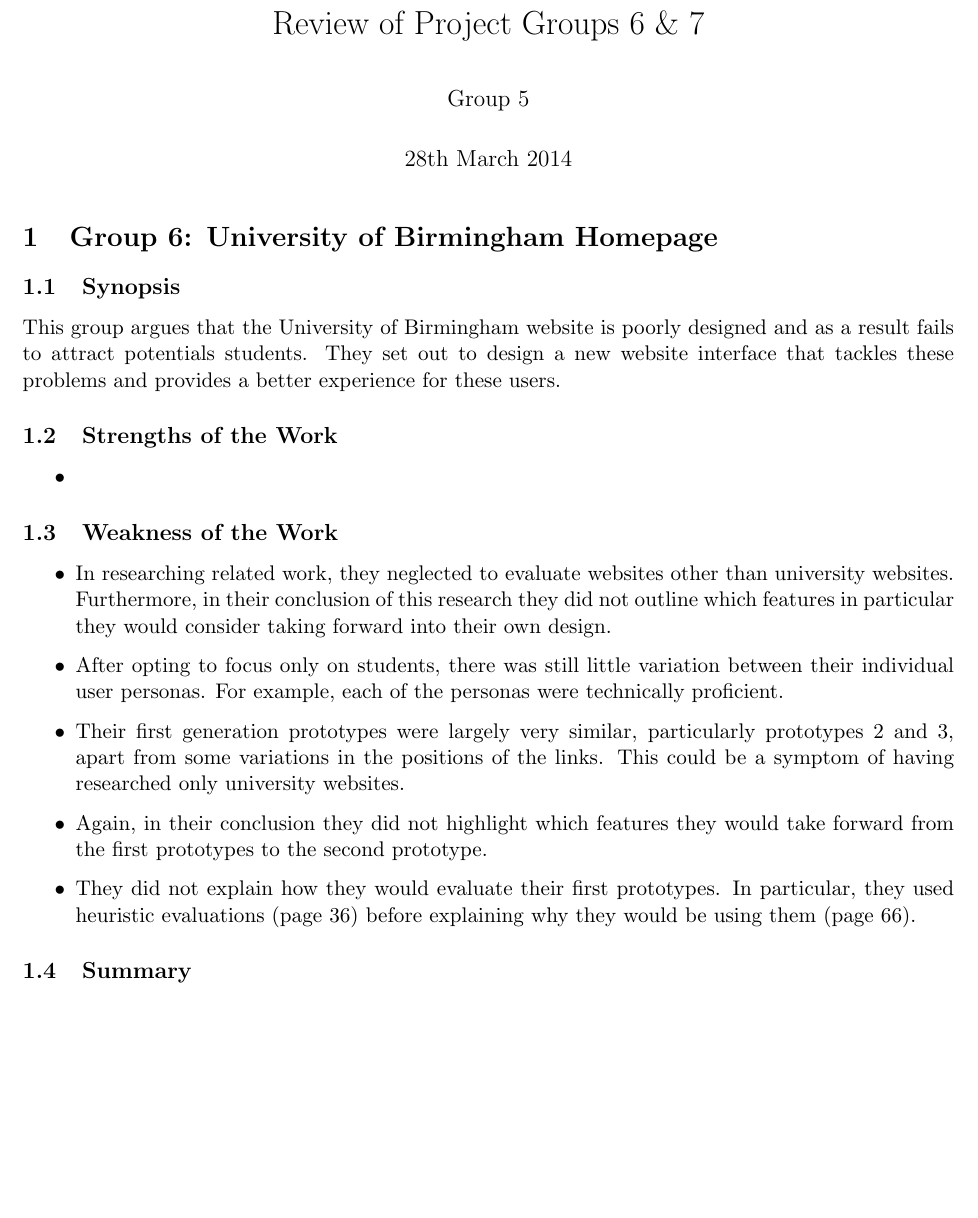
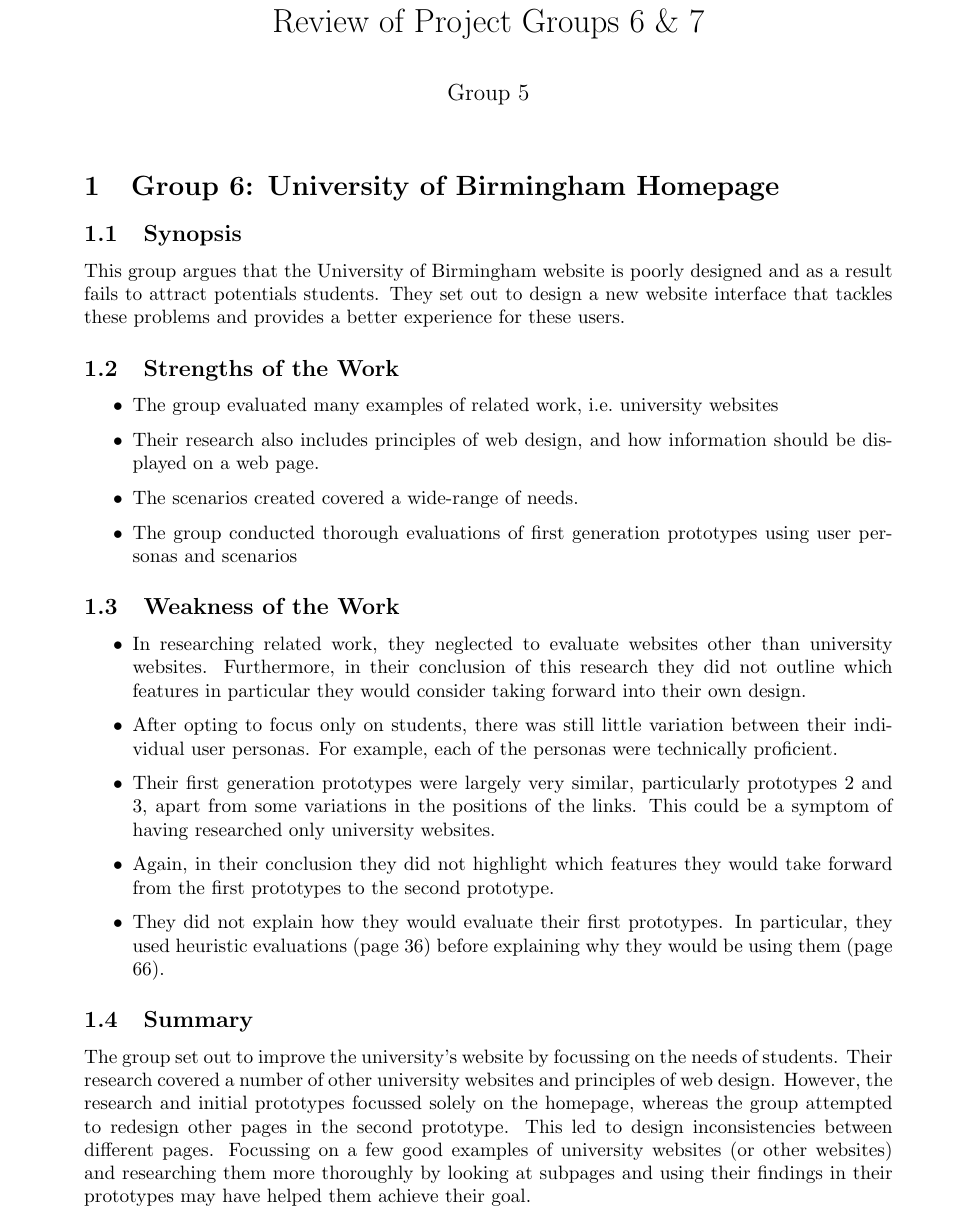
Before and after one commit to joshaw/HCI_Group, a LaTeX document (Other_Projects_Review/OtherProjectsReview.tex, which reads Other_Projects_Review/group6.tex): part of page 1 of 2, cut so that both start at the same text, the shorter picture padded with empty space. Compiled offline with pdfLaTeX.

Commit message:
Add Aasima's sections to review of other work

```diff
--- a/Other_Projects_Review/OtherProjectsReview.tex
+++ b/Other_Projects_Review/OtherProjectsReview.tex
@@ -1,12 +1,12 @@
 % !TEX TS-program = pdflatex
 % !TEX encoding = UTF-8 Unicode
 
-\documentclass[11pt]{article} % use larger type; default would be 10pt
+\documentclass[10pt]{article} % use larger type; default would be 10pt
 
 \usepackage[utf8]{inputenc} % set input encoding (not needed with XeLaTeX)
 
 %%% PAGE DIMENSIONS
-\usepackage[top=0.6in, left=0.8in, right=0.8in, bottom=0.7in]{geometry} % to change the page dimensions
+\usepackage[top=1.2in, bottom=1.3in]{geometry} % to change the page dimensions
 \geometry{a4paper} % or letterpaper (US) or a5paper or....
 % \geometry{margins=2in} % for example, change the margins to 2 inches all round
 % \geometry{landscape} % set up the page for landscape
@@ -49,9 +49,9 @@
 % \author{Josh Wainwright \\ UID:1079596}
 \author{}
 
-\title{Human Computer Interaction \\ Review of Project Groups 6 \& 7}
+\title{\vspace{-2ex}Human Computer Interaction \\ Review of Project Groups 6 \& 7}
 \author{Group 5}
-\date{28th March 2014}
+\date{}
 
 \begin{document}
 
--- a/Other_Projects_Review/group6.tex
+++ b/Other_Projects_Review/group6.tex
@@ -10,7 +10,18 @@
 \subsection{Strengths of the Work}
 
 \begin{itemize}
-	\item
+
+	\item  The group evaluated many examples of related work, i.e.\ university
+	websites
+
+	\item Their research also includes principles of web design, and how
+	information should be displayed on a web page.
+
+	\item The scenarios created covered a wide-range of needs.
+
+	\item The group conducted thorough evaluations of first generation
+	prototypes using user personas and scenarios
+
 \end{itemize}
 
 \subsection{Weakness of the Work}
@@ -41,3 +52,12 @@
 \end{itemize}
 
 \subsection{Summary}
+
+The group set out to improve the university’s website by focussing on the needs
+of students. Their research covered a number of other university websites and
+principles of web design. However, the research and initial prototypes focussed
+solely on the homepage, whereas the group attempted to redesign other pages in
+the second prototype. This led to design inconsistencies between different
+pages. Focussing on a few good examples of university websites (or other
+websites) and researching them more thoroughly by looking at subpages and using
+their findings in their prototypes may have helped them achieve their goal.
```
Also changed, not shown: 1 other file.
